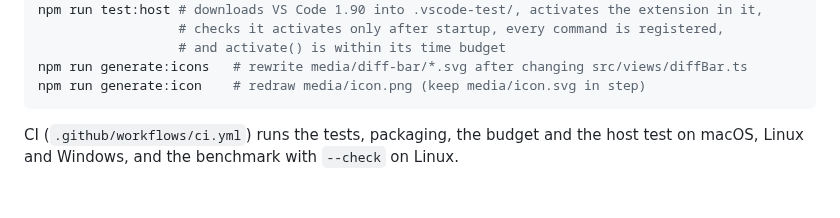
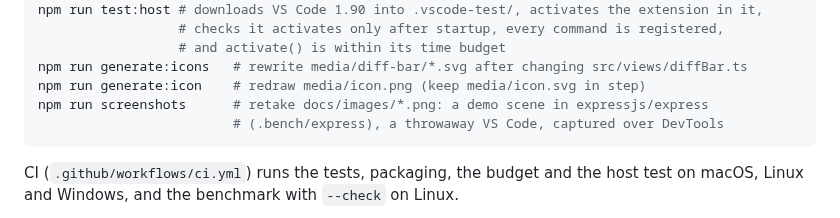
Before and after one commit to Blaazin-Software-Consulting-Inc/git-compare-plus, a Markdown page: CONTRIBUTING.md, the part around the change. Rendered like a GitHub page; blank space fills up the shorter version.

````diff
--- a/CONTRIBUTING.md
+++ b/CONTRIBUTING.md
@@ -18,6 +18,8 @@ npm run test:host # downloads VS Code 1.90 into .vscode-test/, activates the ext
                   # and activate() is within its time budget
 npm run generate:icons   # rewrite media/diff-bar/*.svg after changing src/views/diffBar.ts
 npm run generate:icon    # redraw media/icon.png (keep media/icon.svg in step)
+npm run screenshots      # retake docs/images/*.png: a demo scene in expressjs/express
+                         # (.bench/express), a throwaway VS Code, captured over DevTools
 ```
 
 CI (`.github/workflows/ci.yml`) runs the tests, packaging, the budget and the host test on macOS,
````
Also changed, not shown: CHANGELOG.md (+9 -1 lines), README.md (+16 -1 lines), docs/images/1-changes.png (added), docs/images/2-repositories.png (added), docs/images/3-compare-picker.png (added), docs/images/4-commits.png (added), docs/images/5-history.png (added), docs/images/6-blame.png (added), 8 other files.
